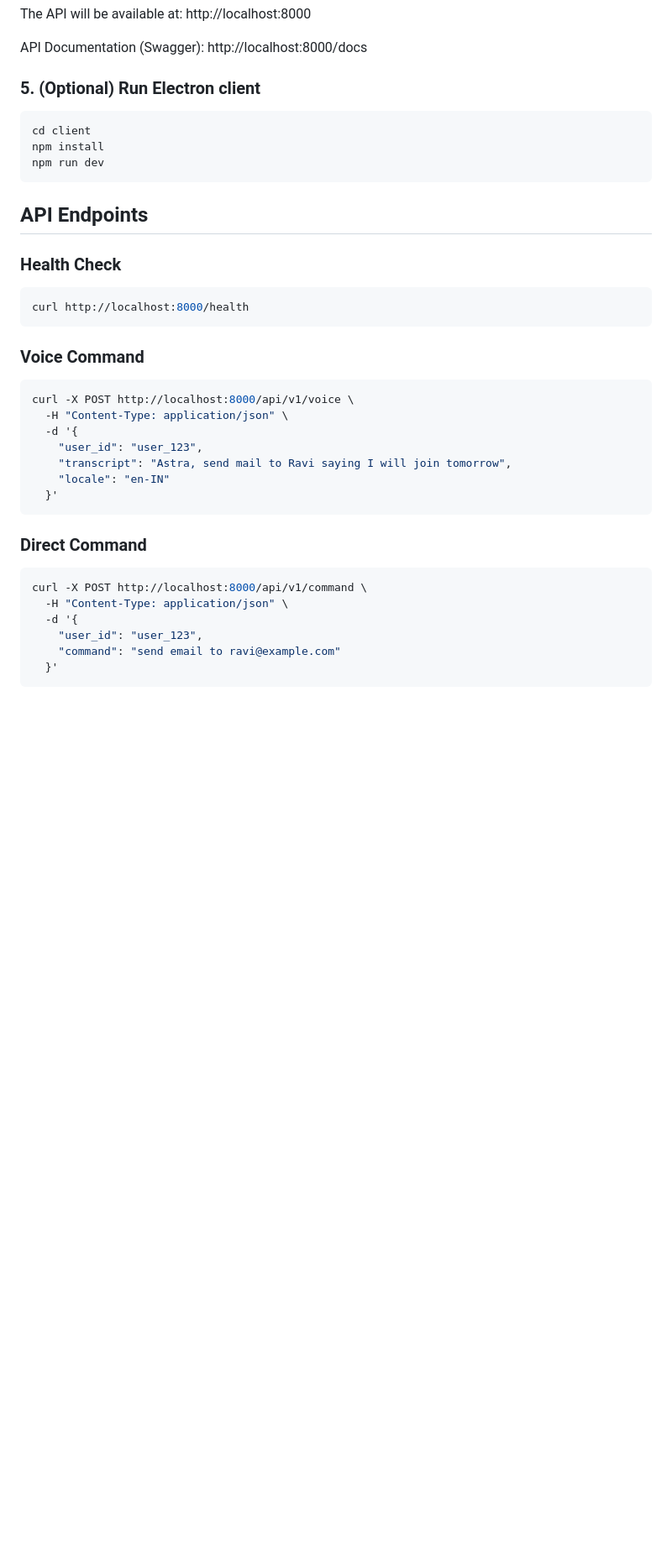
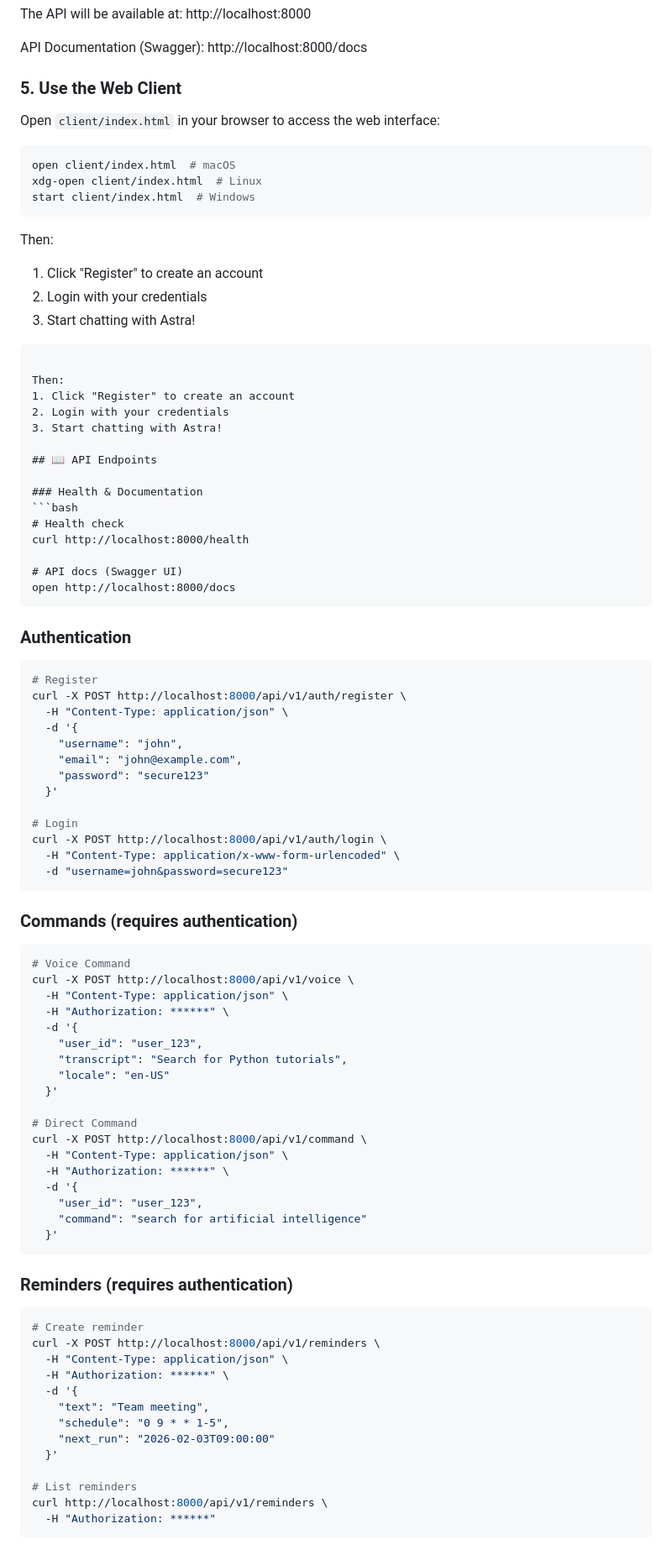
Before and after one commit to Harihkvent/skills-copilot-codespaces-vscode, a Markdown page: README.md, the part around one of its changes. Shown at 84% size. Drawn GitHub-style; blank space fills up the shorter version.

Commit message:
Update documentation to reflect all completed features
Co-authored-by: Harihkvent <162299147+Harihkvent@users.noreply.github.com>

````diff
--- a/README.md
+++ b/README.md
@@ -75,38 +83,89 @@ The API will be available at: http://localhost:8000
 
 API Documentation (Swagger): http://localhost:8000/docs
 
-### 5. (Optional) Run Electron client
+### 5. Use the Web Client
+Open `client/index.html` in your browser to access the web interface:
 ```bash
-cd client
-npm install
-npm run dev
+open client/index.html  # macOS
+xdg-open client/index.html  # Linux
+start client/index.html  # Windows
 ```
 
-## API Endpoints
-
-### Health Check
-```bash
-curl http://localhost:8000/health
+Then:
+1. Click "Register" to create an account
+2. Login with your credentials
+3. Start chatting with Astra!
 ```
 
-### Voice Command
+Then:
+1. Click "Register" to create an account
+2. Login with your credentials
+3. Start chatting with Astra!
+
+## 📖 API Endpoints
+
+### Health & Documentation
 ```bash
+# Health check
+curl http://localhost:8000/health
+
+# API docs (Swagger UI)
+open http://localhost:8000/docs
+```
+
+### Authentication
+```bash
+# Register
+curl -X POST http://localhost:8000/api/v1/auth/register \
+  -H "Content-Type: application/json" \
+  -d '{
+    "username": "john",
+    "email": "john@example.com",
+    "password": "secure123"
+  }'
+
+# Login
+curl -X POST http://localhost:8000/api/v1/auth/login \
+  -H "Content-Type: application/x-www-form-urlencoded" \
+  -d "username=john&password=secure123"
+```
+
+### Commands (requires authentication)
+```bash
+# Voice Command
 curl -X POST http://localhost:8000/api/v1/voice \
   -H "Content-Type: application/json" \
+  -H "Authorization: ******" \
   -d '{
     "user_id": "user_123",
-    "transcript": "Astra, send mail to Ravi saying I will join tomorrow",
-    "locale": "en-IN"
+    "transcript": "Search for Python tutorials",
+    "locale": "en-US"
+  }'
+
+# Direct Command
+curl -X POST http://localhost:8000/api/v1/command \
+  -H "Content-Type: application/json" \
+  -H "Authorization: ******" \
+  -d '{
+    "user_id": "user_123",
+    "command": "search for artificial intelligence"
   }'
 ```
 
-### Direct Command
+### Reminders (requires authentication)
 ```bash
-curl -X POST http://localhost:8000/api/v1/command \
+# Create reminder
+curl -X POST http://localhost:8000/api/v1/reminders \
   -H "Content-Type: application/json" \
+  -H "Authorization: ******" \
   -d '{
-    "user_id": "user_123",
-    "command": "send email to ravi@example.com"
+    "text": "Team meeting",
+    "schedule": "0 9 * * 1-5",
+    "next_run": "2026-02-03T09:00:00"
   }'
+
+# List reminders
+curl http://localhost:8000/api/v1/reminders \
+  -H "Authorization: ******"
 ```
 
````
Also changed, not shown: other parts of README.md (+33 -25 lines), COMPLETE_FEATURES.md (added, +471 -0 lines).
